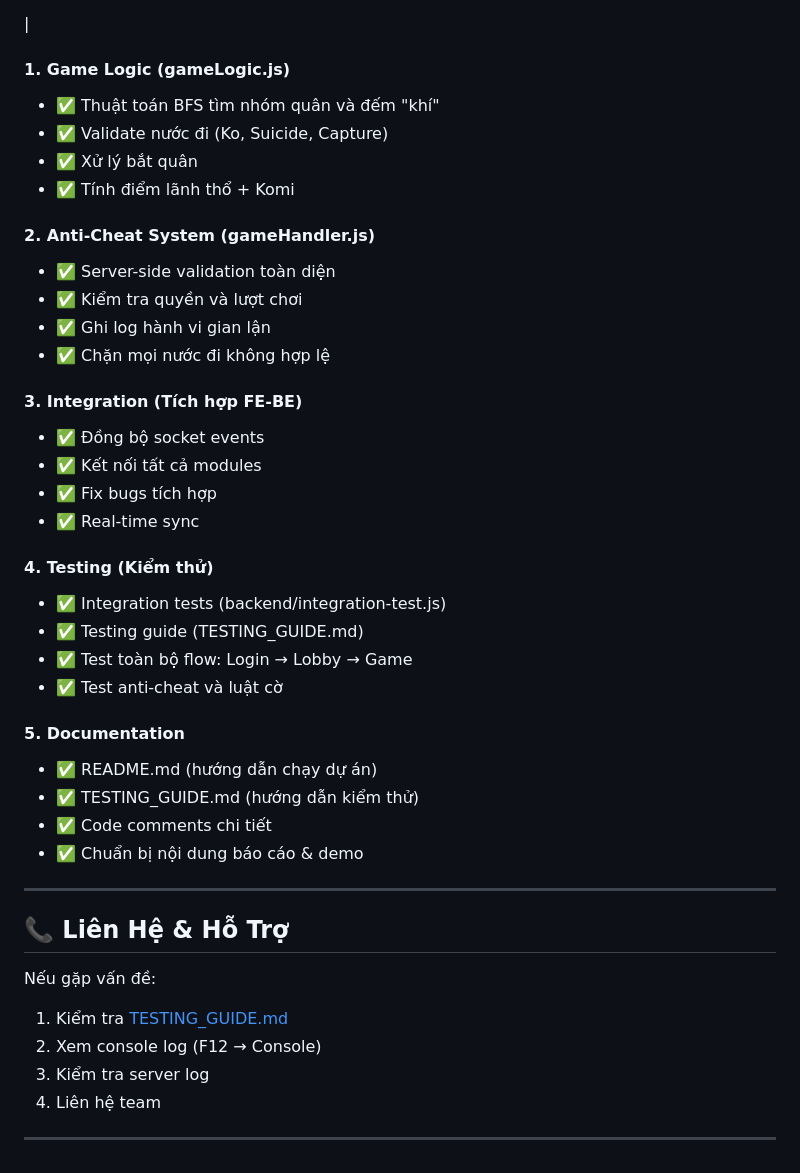
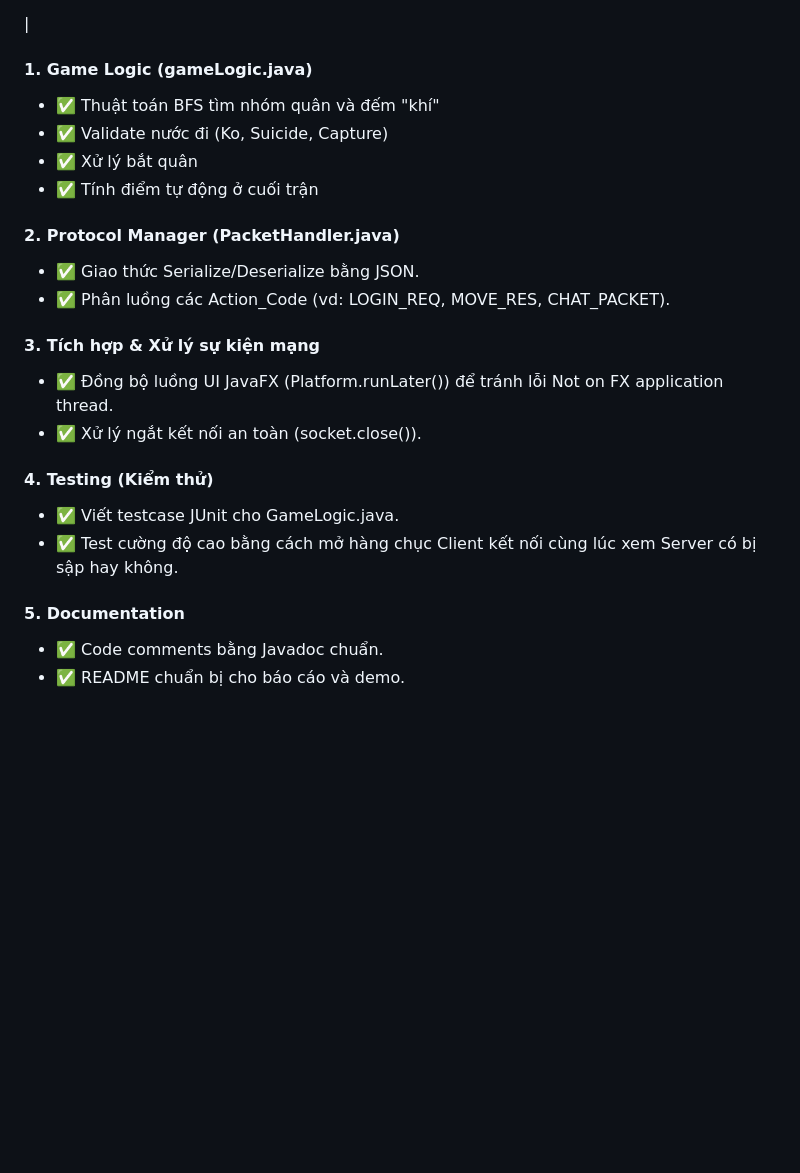
Before and after one commit to bichtuyen24/Go-game, a Markdown page: README.md, the part around one of its changes. Rendered like a GitHub page; blank space fills up the shorter version.

```diff
--- a/README.md
+++ b/README.md
@@ -291,44 +260,24 @@ npm start
 
 |
 
-#### 1. Game Logic (gameLogic.js)
+#### 1. Game Logic (gameLogic.java)
 - ✅ Thuật toán BFS tìm nhóm quân và đếm "khí"
 - ✅ Validate nước đi (Ko, Suicide, Capture)
 - ✅ Xử lý bắt quân
-- ✅ Tính điểm lãnh thổ + Komi
+- ✅ Tính điểm tự động ở cuối trận
 
-#### 2. Anti-Cheat System (gameHandler.js)
-- ✅ Server-side validation toàn diện
-- ✅ Kiểm tra quyền và lượt chơi
-- ✅ Ghi log hành vi gian lận
-- ✅ Chặn mọi nước đi không hợp lệ
+#### 2. Protocol Manager (PacketHandler.java)
+- ✅ Giao thức Serialize/Deserialize bằng JSON.
+- ✅ Phân luồng các Action_Code (vd: LOGIN_REQ, MOVE_RES, CHAT_PACKET).
 
-#### 3. Integration (Tích hợp FE-BE)
-- ✅ Đồng bộ socket events
-- ✅ Kết nối tất cả modules
-- ✅ Fix bugs tích hợp
-- ✅ Real-time sync
+#### 3. Tích hợp & Xử lý sự kiện mạng
+- ✅ Đồng bộ luồng UI JavaFX (Platform.runLater()) để tránh lỗi Not on FX application thread.
+- ✅ Xử lý ngắt kết nối an toàn (socket.close()).
 
 #### 4. Testing (Kiểm thử)
-- ✅ Integration tests (backend/integration-test.js)
-- ✅ Testing guide (TESTING_GUIDE.md)
-- ✅ Test toàn bộ flow: Login → Lobby → Game
-- ✅ Test anti-cheat và luật cờ
+- ✅ Viết testcase JUnit cho GameLogic.java.
+- ✅ Test cường độ cao bằng cách mở hàng chục Client kết nối cùng lúc xem Server có bị sập hay không.
 
 #### 5. Documentation
-- ✅ README.md (hướng dẫn chạy dự án)
-- ✅ TESTING_GUIDE.md (hướng dẫn kiểm thử)
-- ✅ Code comments chi tiết
-- ✅ Chuẩn bị nội dung báo cáo & demo
-
----
-
-## 📞 Liên Hệ & Hỗ Trợ
-
-Nếu gặp vấn đề:
-1. Kiểm tra [TESTING_GUIDE.md](TESTING_GUIDE.md)
-2. Xem console log (F12 → Console)
-3. Kiểm tra server log
-4. Liên hệ team
-
----
+- ✅ Code comments bằng Javadoc chuẩn.
+- ✅ README chuẩn bị cho báo cáo và demo.
```
Also changed, not shown: other parts of README.md (+70 -101 lines).
